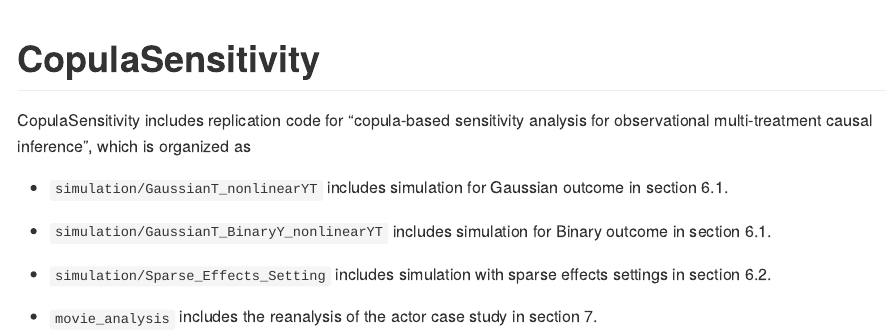
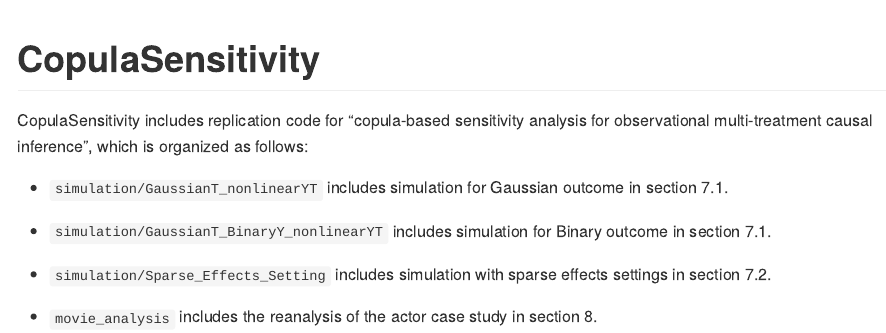
Before and after one commit to JiajingZ/CopulaSensitivity, an R Markdown document (README.Rmd): the page in a window 1100 px wide, from its top. The pictures show the output file README.md that the author committed with the source, drawn offline in the style of GitHub.

Commit message:
update section numbers

```diff
--- a/README.Rmd
+++ b/README.Rmd
@@ -15,12 +15,12 @@ knitr::opts_chunk$set(
 
 # CopulaSensitivity
 
-CopulaSensitivity includes replication code for “copula-based sensitivity analysis for observational multi-treatment causal inference”, which is organized as
+CopulaSensitivity includes replication code for “copula-based sensitivity analysis for observational multi-treatment causal inference”, which is organized as follows:
 
-- `simulation/GaussianT_nonlinearYT` includes simulation for Gaussian outcome in section 6.1.
+- `simulation/GaussianT_nonlinearYT` includes simulation for Gaussian outcome in section 7.1.
 
-- `simulation/GaussianT_BinaryY_nonlinearYT` includes simulation for Binary outcome in section 6.1.
+- `simulation/GaussianT_BinaryY_nonlinearYT` includes simulation for Binary outcome in section 7.1.
 
-- `simulation/Sparse_Effects_Setting` includes simulation with sparse effects settings in section 6.2.
+- `simulation/Sparse_Effects_Setting` includes simulation with sparse effects settings in section 7.2.
 
-- `movie_analysis` includes the reanalysis of the actor case study in section 7.
+- `movie_analysis` includes the reanalysis of the actor case study in section 8.
```
Also changed, not shown: README.md.
